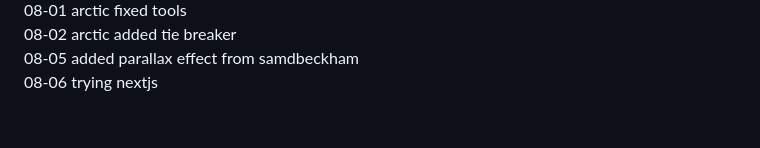
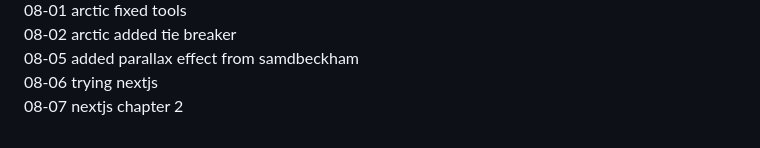
Before and after one commit to TangentialDevelopment/TangentialPortfolio3.0, a Markdown page: README.md, the part around the change. Drawn GitHub-style.

Commit message:
nextjs chapter 2

```diff
--- a/README.md
+++ b/README.md
@@ -120,3 +120,4 @@
 08-02 arctic added tie breaker
 08-05 added parallax effect from samdbeckham
 08-06 trying nextjs
+08-07 nextjs chapter 2
```
